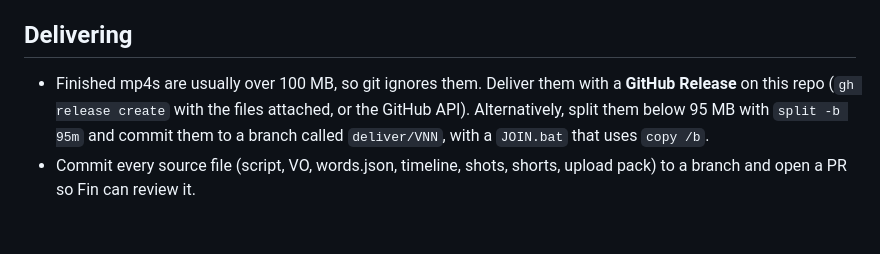
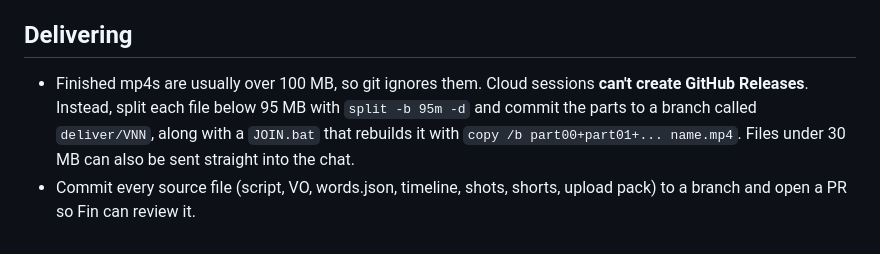
Before and after one commit to StacksUnfolded/su-studio, a Markdown page: CLAUDE.md, the part around the change. GitHub-like rendering.

Commit message:
CLAUDE.md: deliver via split parts (releases not allowed in sessions)
Co-Authored-By: Claude Opus 5.5 <noreply@anthropic.com>
Claude-Session: https://claude.ai/code/session_01ADXf5HCqQJK7tY5Xb7SCmT

```diff
--- a/CLAUDE.md
+++ b/CLAUDE.md
@@ -59,5 +59,5 @@ videos/_template/     copy this to start a new video
 9. **Upload pack:** `videos/VNN/upload-pack.md` with titles (main + A/B test), description, chapters, Sources, HYPOTHETICAL list, disclaimer, music credits, tags, pinned comment, settings, end screen and card, plus the Shorts details. Copy V04's structure.
 
 ## Delivering
-- Finished mp4s are usually over 100 MB, so git ignores them. Deliver them with a **GitHub Release** on this repo (`gh release create` with the files attached, or the GitHub API). Alternatively, split them below 95 MB with `split -b 95m` and commit them to a branch called `deliver/VNN`, with a `JOIN.bat` that uses `copy /b`.
+- Finished mp4s are usually over 100 MB, so git ignores them. Cloud sessions **can't create GitHub Releases**. Instead, split each file below 95 MB with `split -b 95m -d` and commit the parts to a branch called `deliver/VNN`, along with a `JOIN.bat` that rebuilds it with `copy /b part00+part01+... name.mp4`. Files under 30 MB can also be sent straight into the chat.
 - Commit every source file (script, VO, words.json, timeline, shots, shorts, upload pack) to a branch and open a PR so Fin can review it.
```
